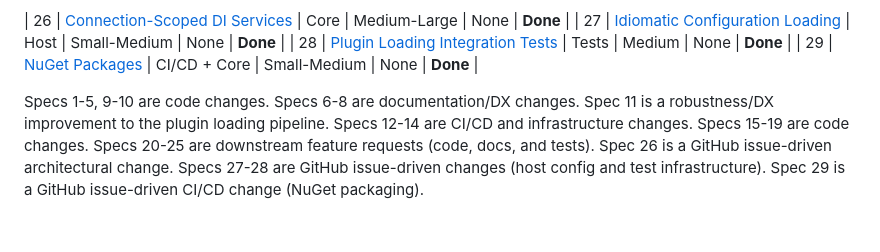
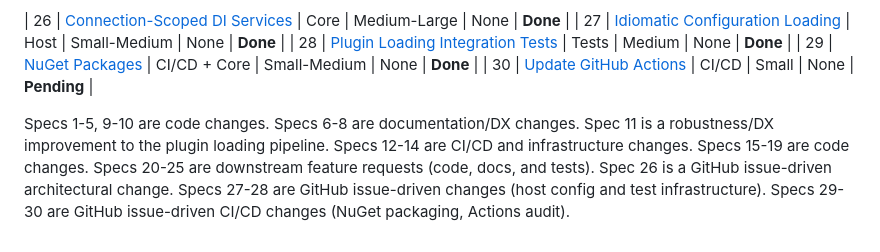
Before and after one commit to predakanga/marv, a Markdown page: docs/change_specs/README.md, the part around the change. Drawn GitHub-style.

```diff
--- a/docs/change_specs/README.md
+++ b/docs/change_specs/README.md
@@ -42,6 +42,7 @@ Specs are numbered in recommended implementation order.
 | 27 | [Idiomatic Configuration Loading](027-idiomatic-config-loading.md) | Host | Small-Medium | None | **Done** |
 | 28 | [Plugin Loading Integration Tests](028-plugin-loading-integration-tests.md) | Tests | Medium | None | **Done** |
 | 29 | [NuGet Packages](029-nuget-packages.md) | CI/CD + Core | Small-Medium | None | **Done** |
+| 30 | [Update GitHub Actions](030-update-github-actions.md) | CI/CD | Small | None | **Pending** |
 
 Specs 1-5, 9-10 are code changes. Specs 6-8 are documentation/DX changes.
 Spec 11 is a robustness/DX improvement to the plugin loading pipeline.
@@ -49,4 +50,4 @@ Specs 12-14 are CI/CD and infrastructure changes. Specs 15-19 are code changes.
 Specs 20-25 are downstream feature requests (code, docs, and tests).
 Spec 26 is a GitHub issue-driven architectural change.
 Specs 27-28 are GitHub issue-driven changes (host config and test infrastructure).
-Spec 29 is a GitHub issue-driven CI/CD change (NuGet packaging).
+Specs 29-30 are GitHub issue-driven CI/CD changes (NuGet packaging, Actions audit).
```
Also changed, not shown: docs/change_specs/030-update-github-actions.md (added, +83 -0 lines), docs/prompts.md (+8 -0 lines).
